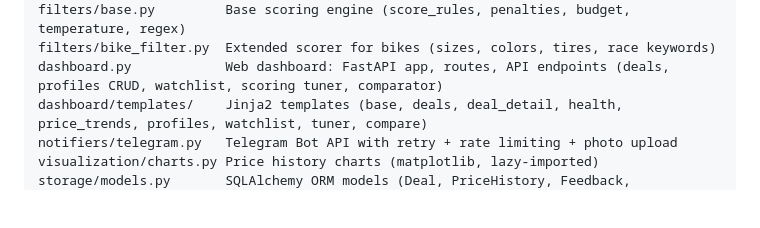
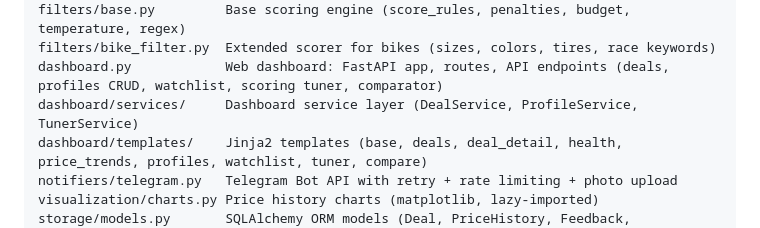
Before and after one commit to giraffe-horizon/deal-hunter, a Markdown page: CLAUDE.md, the part around the change. Rendered like a GitHub page; blank space fills up the shorter version.

Commit message:
docs: update CLAUDE.md for Phase 4 dashboard services

```diff
--- a/CLAUDE.md
+++ b/CLAUDE.md
@@ -39,6 +39,7 @@ stores/README.md        Guide: "How to add a new store in 5 minutes"
 filters/base.py         Base scoring engine (score_rules, penalties, budget, temperature, regex)
 filters/bike_filter.py  Extended scorer for bikes (sizes, colors, tires, race keywords)
 dashboard.py            Web dashboard: FastAPI app, routes, API endpoints (deals, profiles CRUD, watchlist, scoring tuner, comparator)
+dashboard/services/     Dashboard service layer (DealService, ProfileService, TunerService)
 dashboard/templates/    Jinja2 templates (base, deals, deal_detail, health, price_trends, profiles, watchlist, tuner, compare)
 notifiers/telegram.py   Telegram Bot API with retry + rate limiting + photo upload
 visualization/charts.py Price history charts (matplotlib, lazy-imported)
```
